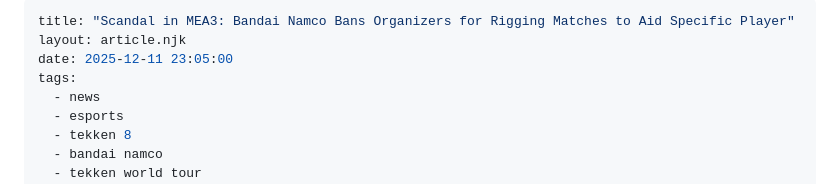
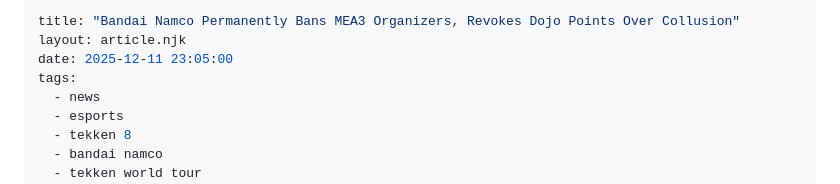
Before and after one commit to absalguero/fgc-top-players, a Markdown page: news/2025-12-11-bandai-namco-bans-middle-east-organizers.md, the part around the change. Rendered like a GitHub page.

Commit message:
Update article

```diff
--- a/news/2025-12-11-bandai-namco-bans-middle-east-organizers.md
+++ b/news/2025-12-11-bandai-namco-bans-middle-east-organizers.md
@@ -1,5 +1,5 @@
 ---
-title: "Scandal in MEA3: Bandai Namco Bans Organizers for Rigging Matches to Aid Specific Player"
+title: "Bandai Namco Permanently Bans MEA3 Organizers, Revokes Dojo Points Over Collusion"
 layout: article.njk
 date: 2025-12-11 23:05:00
 tags:
```
